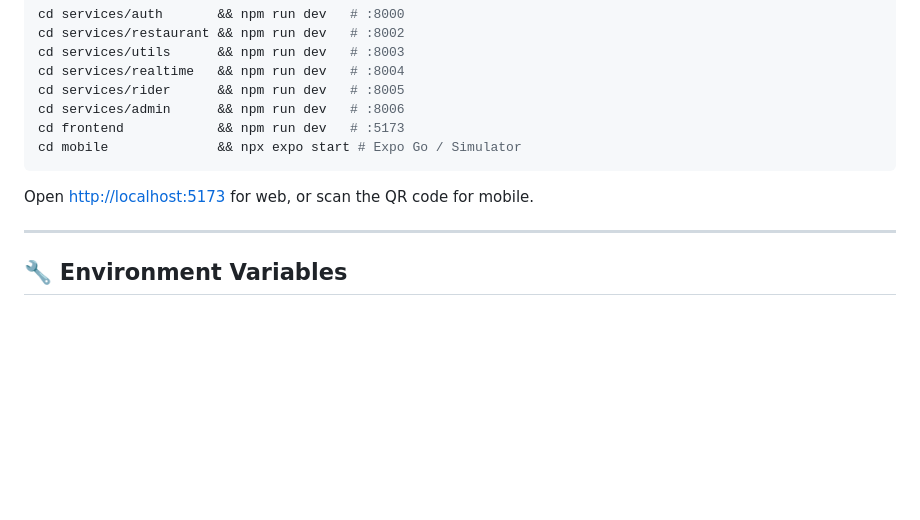
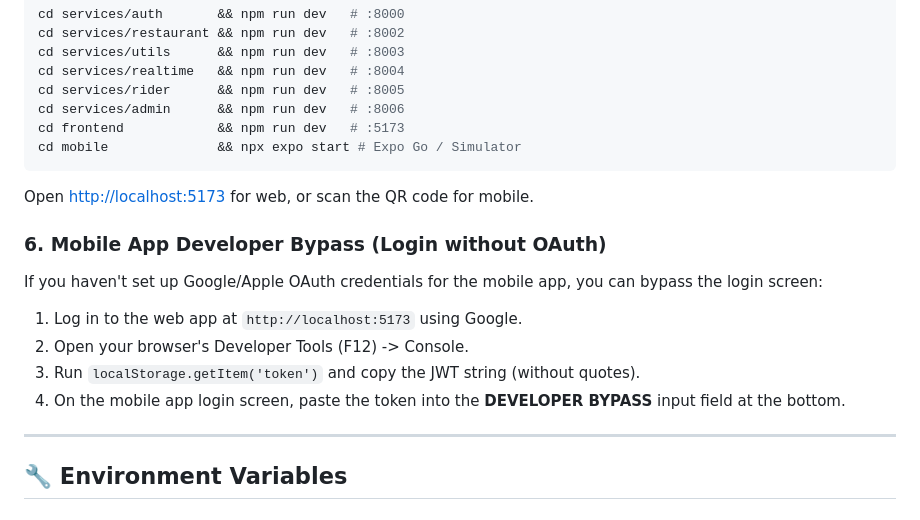
Before and after one commit to Itssanthoshhere/Feasto, a Markdown page: README.md, the part around the change. Rendered like a GitHub page; blank space fills up the shorter version.

Commit message:
docs: add instructions for mobile app developer bypass token

```diff
--- a/README.md
+++ b/README.md
@@ -373,6 +373,14 @@ cd mobile              && npx expo start # Expo Go / Simulator
 
 Open [http://localhost:5173](http://localhost:5173) for web, or scan the QR code for mobile.
 
+### 6. Mobile App Developer Bypass (Login without OAuth)
+
+If you haven't set up Google/Apple OAuth credentials for the mobile app, you can bypass the login screen:
+1. Log in to the web app at `http://localhost:5173` using Google.
+2. Open your browser's Developer Tools (F12) -> Console.
+3. Run `localStorage.getItem('token')` and copy the JWT string (without quotes).
+4. On the mobile app login screen, paste the token into the **DEVELOPER BYPASS** input field at the bottom.
+
 ---
 
 ## 🔧 Environment Variables
```
